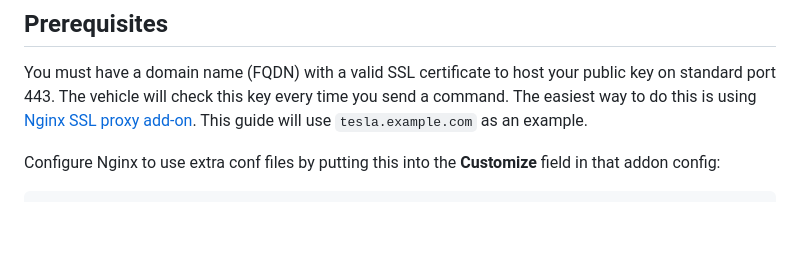
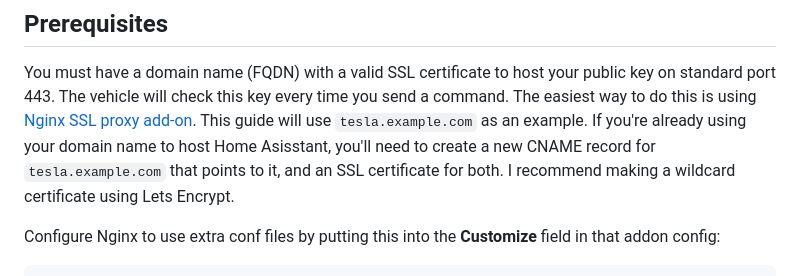
Before and after one commit to llamafilm/tesla-http-proxy-addon, a Markdown page: tesla_http_proxy/DOCS.md, the part around the change. GitHub-like rendering; blank space fills up the shorter version.

Commit message:
docs: clarify 2 separate domains

```diff
--- a/tesla_http_proxy/DOCS.md
+++ b/tesla_http_proxy/DOCS.md
@@ -3,6 +3,7 @@
 ## Prerequisites
 
 You must have a domain name (FQDN) with a valid SSL certificate to host your public key on standard port 443.  The vehicle will check this key every time you send a command.  The easiest way to do this is using [Nginx SSL proxy add-on](https://github.com/home-assistant/addons/tree/master/nginx_proxy).  This guide will use `tesla.example.com` as an example.
+If you're already using your domain name to host Home Asisstant, you'll need to create a new CNAME record for `tesla.example.com` that points to it, and an SSL certificate for both.  I recommend making a wildcard certificate using Lets Encrypt.
 
 Configure Nginx to use extra conf files by putting this into the **Customize** field in that addon config:
 
```
